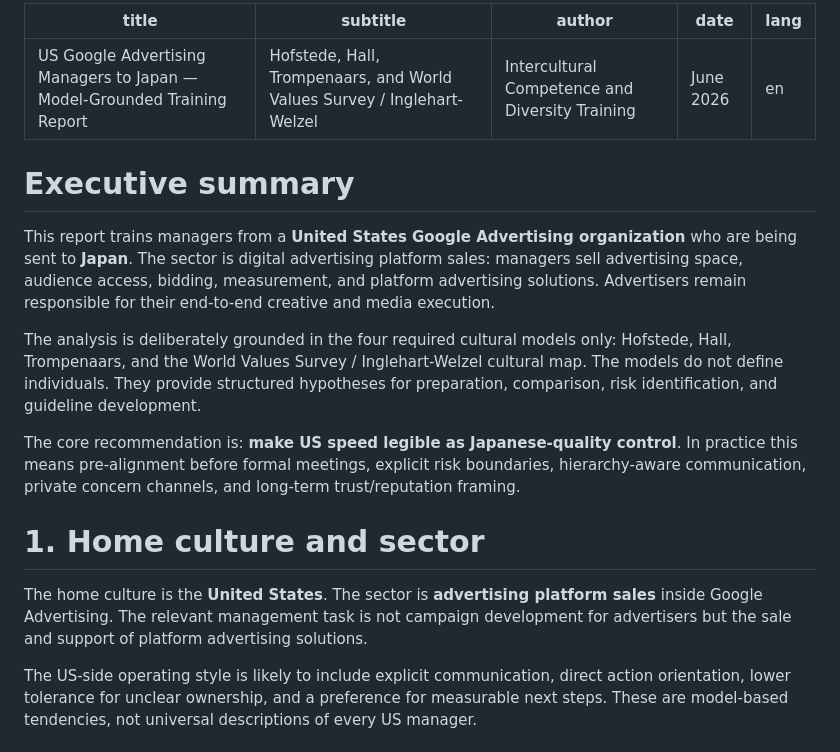
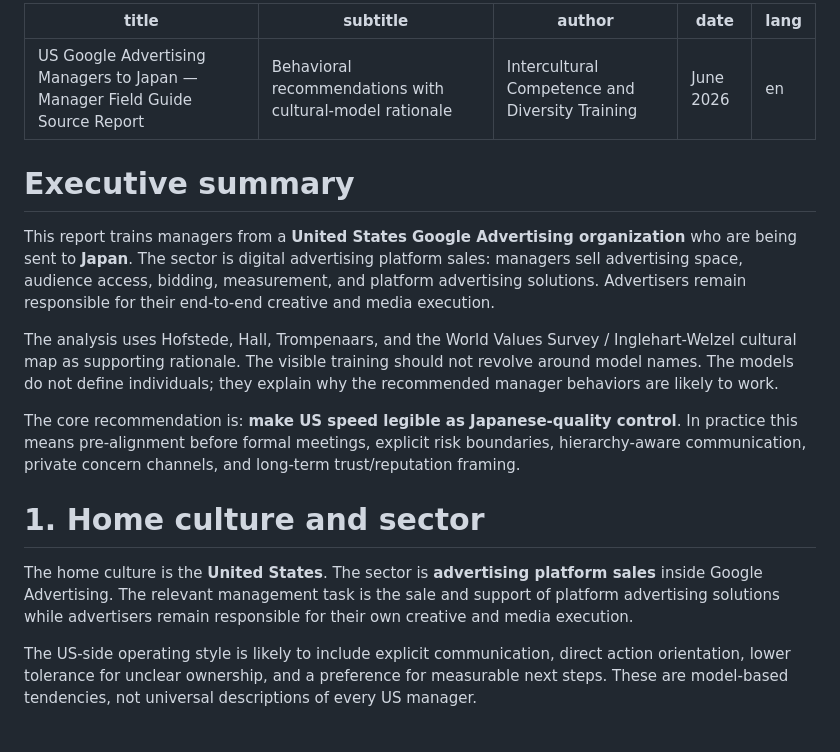
Before and after one commit to convernaticspeter/google-japan-manager-training-preview, a Markdown page: report.md, the part around the change. Drawn GitHub-style.

Commit message:
Align source report with field guide framing

```diff
--- a/report.md
+++ b/report.md
@@ -1,6 +1,6 @@
 ---
-title: "US Google Advertising Managers to Japan — Model-Grounded Training Report"
-subtitle: "Hofstede, Hall, Trompenaars, and World Values Survey / Inglehart-Welzel"
+title: "US Google Advertising Managers to Japan — Manager Field Guide Source Report"
+subtitle: "Behavioral recommendations with cultural-model rationale"
 author: "Intercultural Competence and Diversity Training"
 date: "June 2026"
 lang: en
@@ -10,13 +10,13 @@ lang: en
 
 This report trains managers from a **United States Google Advertising organization** who are being sent to **Japan**. The sector is digital advertising platform sales: managers sell advertising space, audience access, bidding, measurement, and platform advertising solutions. Advertisers remain responsible for their end-to-end creative and media execution.
 
-The analysis is deliberately grounded in the four required cultural models only: Hofstede, Hall, Trompenaars, and the World Values Survey / Inglehart-Welzel cultural map. The models do not define individuals. They provide structured hypotheses for preparation, comparison, risk identification, and guideline development.
+The analysis uses Hofstede, Hall, Trompenaars, and the World Values Survey / Inglehart-Welzel cultural map as supporting rationale. The visible training should not revolve around model names. The models do not define individuals; they explain why the recommended manager behaviors are likely to work.
 
 The core recommendation is: **make US speed legible as Japanese-quality control**. In practice this means pre-alignment before formal meetings, explicit risk boundaries, hierarchy-aware communication, private concern channels, and long-term trust/reputation framing.
 
 # 1. Home culture and sector
 
-The home culture is the **United States**. The sector is **advertising platform sales** inside Google Advertising. The relevant management task is not campaign development for advertisers but the sale and support of platform advertising solutions.
+The home culture is the **United States**. The sector is **advertising platform sales** inside Google Advertising. The relevant management task is the sale and support of platform advertising solutions while advertisers remain responsible for their own creative and media execution.
 
 The US-side operating style is likely to include explicit communication, direct action orientation, lower tolerance for unclear ownership, and a preference for measurable next steps. These are model-based tendencies, not universal descriptions of every US manager.
 
```
